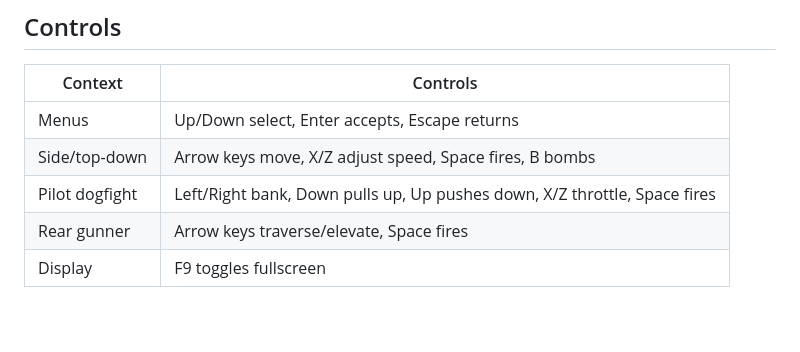
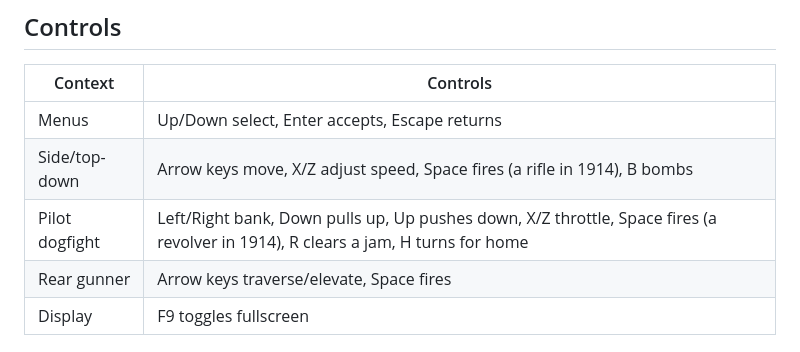
Before and after one commit to DalsinAI/canvasskies, a Markdown page: README.md, the part around one of its changes. Drawn GitHub-style; blank space fills up the shorter version.

```diff
--- a/README.md
+++ b/README.md
@@ -75,8 +90,8 @@ the assets the game loads, without the source PNGs.
 | Context | Controls |
 |---|---|
 | Menus | Up/Down select, Enter accepts, Escape returns |
-| Side/top-down | Arrow keys move, X/Z adjust speed, Space fires, B bombs |
-| Pilot dogfight | Left/Right bank, Down pulls up, Up pushes down, X/Z throttle, Space fires |
+| Side/top-down | Arrow keys move, X/Z adjust speed, Space fires (a rifle in 1914), B bombs |
+| Pilot dogfight | Left/Right bank, Down pulls up, Up pushes down, X/Z throttle, Space fires (a revolver in 1914), R clears a jam, H turns for home |
 | Rear gunner | Arrow keys traverse/elevate, Space fires |
 | Display | F9 toggles fullscreen |
 
```
Also changed, not shown: other parts of README.md (+31 -15 lines), docs/screenshots/cockpit-dogfight.png.
